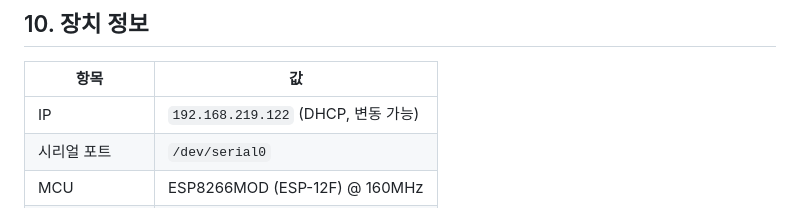
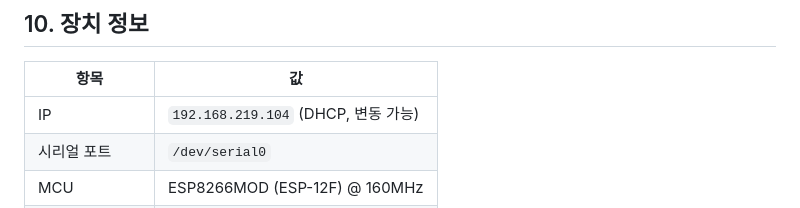
Before and after one commit to jongils/GeekMagic-Customization, a Markdown page: AGENTS.md, the part around the change. Drawn GitHub-style.

Commit message:
chore: GeekMagic #2 IP 업데이트 (122→104)
Co-Authored-By: Claude Sonnet 4.6 <noreply@anthropic.com>

```diff
--- a/AGENTS.md
+++ b/AGENTS.md
@@ -201,7 +201,7 @@ AP 폴백은 베젤 테스트처럼 단순한 펌웨어에는 불필요.
 
 | 항목 | 값 |
 |------|----|
-| IP | `192.168.219.122` (DHCP, 변동 가능) |
+| IP | `192.168.219.104` (DHCP, 변동 가능) |
 | 시리얼 포트 | `/dev/serial0` |
 | MCU | ESP8266MOD (ESP-12F) @ 160MHz |
 | 디스플레이 | ST7789V, 240×240 IPS |
```
